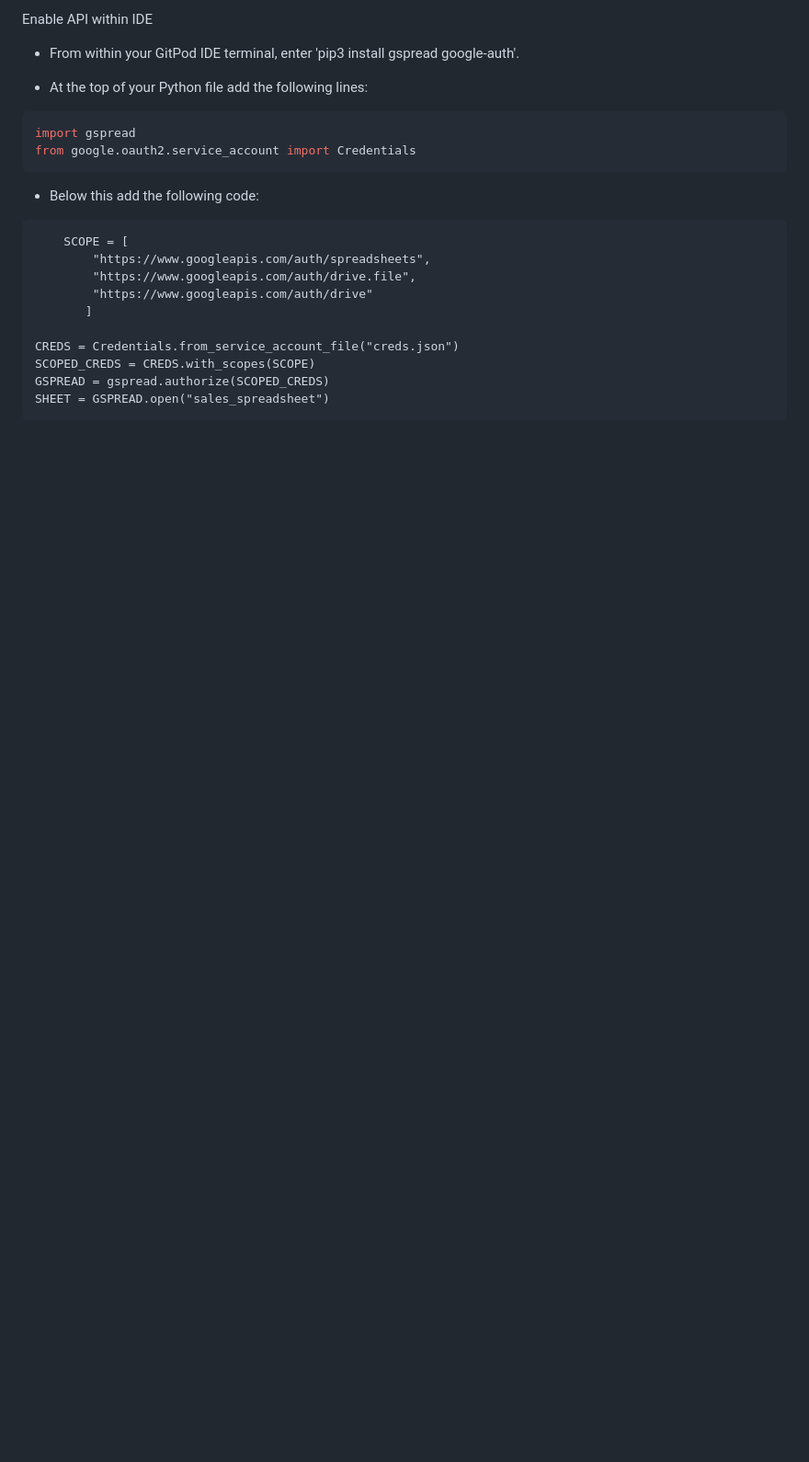
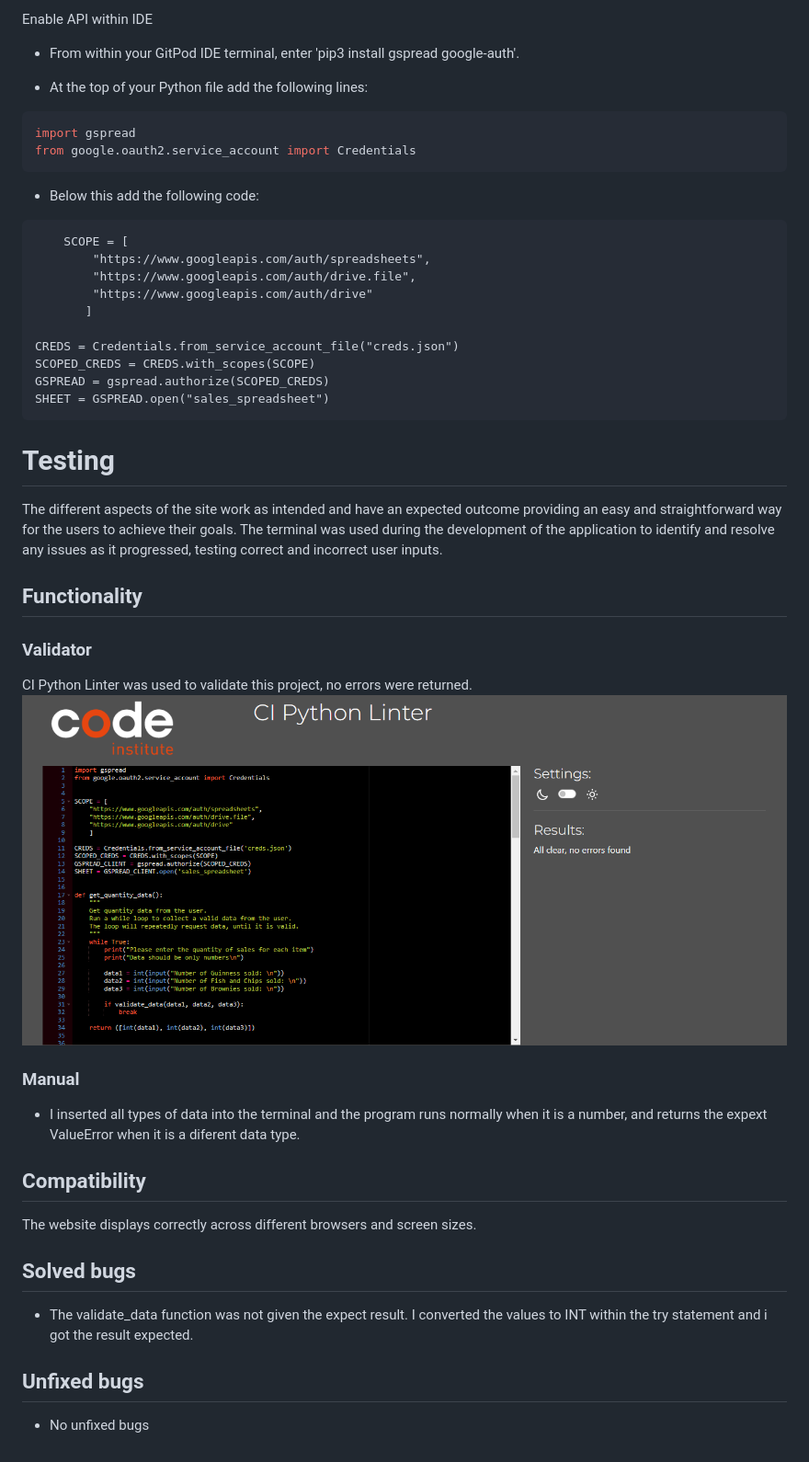
Before and after one commit to lcassis10/third-project, a Markdown page: README.md, the part around the change. Shown at 92% size. Rendered like a GitHub page; blank space fills up the shorter version.

Commit message:
Add testint section into readme file

````diff
--- a/README.md
+++ b/README.md
@@ -204,3 +204,24 @@ SCOPED_CREDS = CREDS.with_scopes(SCOPE)
 GSPREAD = gspread.authorize(SCOPED_CREDS)
 SHEET = GSPREAD.open("sales_spreadsheet")
 ```
+# Testing
+The different aspects of the site work as intended and have an expected outcome providing an easy and straightforward way for the users to achieve their goals.
+The terminal was used during the development of the application to identify and resolve any issues as it progressed, testing correct and incorrect user inputs.
+
+## Functionality
+
+### Validator
+CI Python Linter was used to validate this project, no errors were returned.
+![validator](screenshots/validator.png)
+
+### Manual
+- I inserted all types of data into the terminal and the program runs normally when it is a number, and returns the expext ValueError when it is a diferent data type.
+
+## Compatibility
+The website displays correctly across different browsers and screen sizes.
+
+## Solved bugs
+- The validate_data function was not given the expect result. I converted the values to INT within the try statement and i got the result expected.
+
+## Unfixed bugs
+- No unfixed bugs
````
